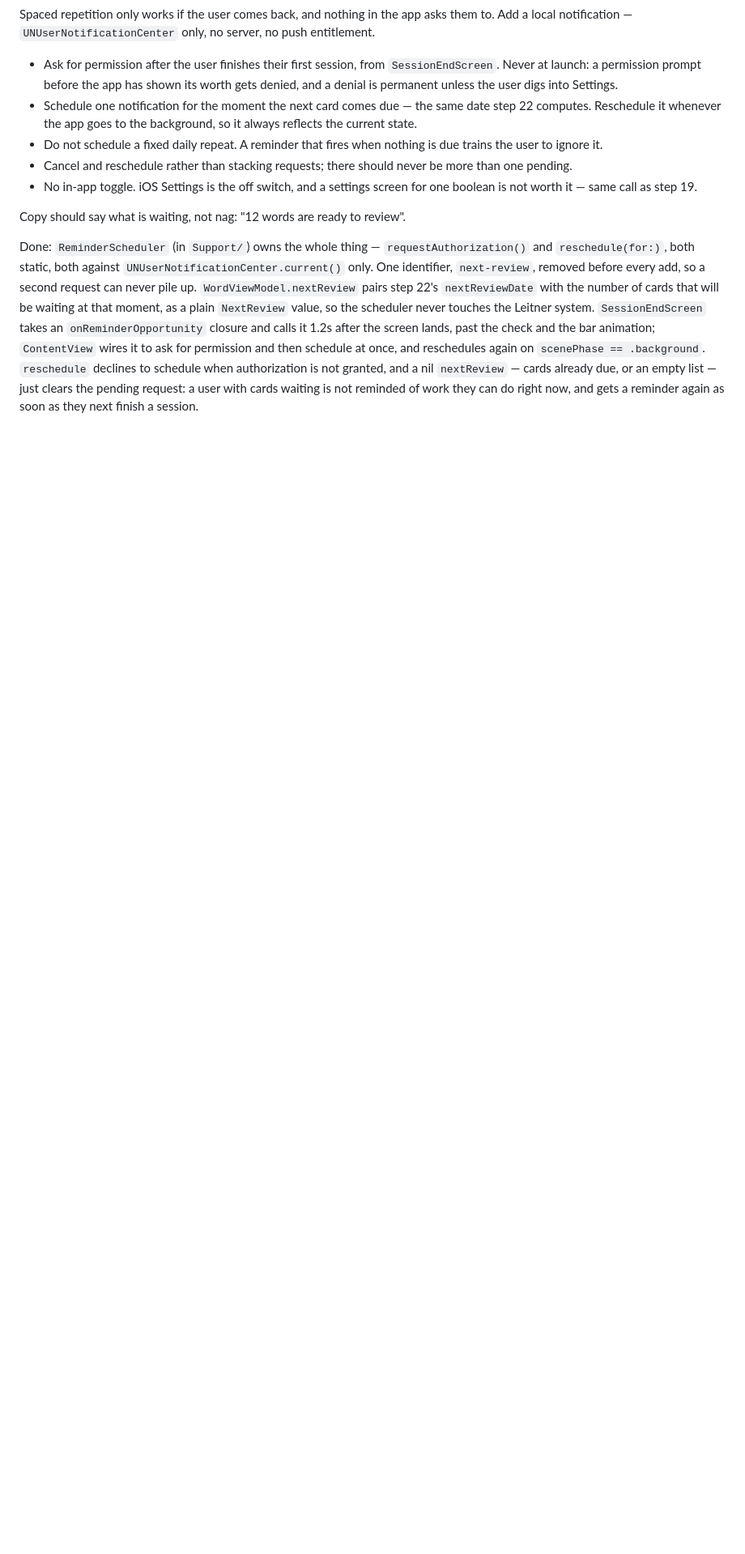
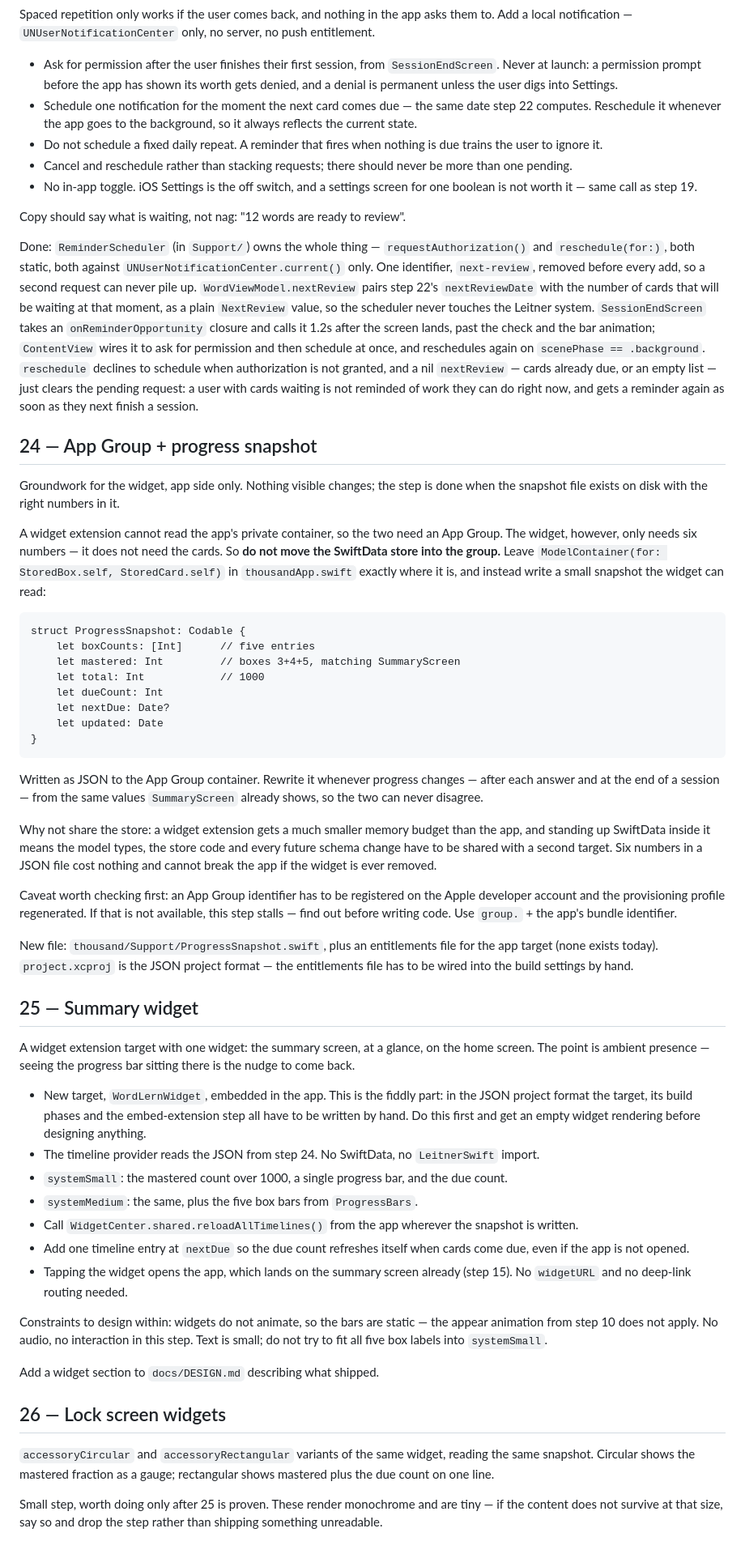
Before and after one commit to mfsaglam/wordlern, a Markdown page: docs/PLAN.md, the part around one of its changes. Shown at 81% size. GitHub-like rendering; blank space fills up the shorter version.

Commit message:
plan: add steps 24-26 (app group snapshot, summary widget, lock screen widgets)
Co-Authored-By: Claude <noreply@anthropic.com>

````diff
--- a/docs/PLAN.md
+++ b/docs/PLAN.md
@@ -518,3 +521,74 @@ and then schedule at once, and reschedules again on `scenePhase == .background`.
 declines to schedule when authorization is not granted, and a nil `nextReview` — cards already due,
 or an empty list — just clears the pending request: a user with cards waiting is not reminded of
 work they can do right now, and gets a reminder again as soon as they next finish a session.
+
+## 24 — App Group + progress snapshot
+
+Groundwork for the widget, app side only. Nothing visible changes; the step is done when the
+snapshot file exists on disk with the right numbers in it.
+
+A widget extension cannot read the app's private container, so the two need an App Group. The
+widget, however, only needs six numbers — it does not need the cards. So **do not move the
+SwiftData store into the group.** Leave `ModelContainer(for: StoredBox.self, StoredCard.self)` in
+`thousandApp.swift` exactly where it is, and instead write a small snapshot the widget can read:
+
+```
+struct ProgressSnapshot: Codable {
+    let boxCounts: [Int]      // five entries
+    let mastered: Int         // boxes 3+4+5, matching SummaryScreen
+    let total: Int            // 1000
+    let dueCount: Int
+    let nextDue: Date?
+    let updated: Date
+}
+```
+
+Written as JSON to the App Group container. Rewrite it whenever progress changes — after each
+answer and at the end of a session — from the same values `SummaryScreen` already shows, so the
+two can never disagree.
+
+Why not share the store: a widget extension gets a much smaller memory budget than the app, and
+standing up SwiftData inside it means the model types, the store code and every future schema
+change have to be shared with a second target. Six numbers in a JSON file cost nothing and cannot
+break the app if the widget is ever removed.
+
+Caveat worth checking first: an App Group identifier has to be registered on the Apple developer
+account and the provisioning profile regenerated. If that is not available, this step stalls — find
+out before writing code. Use `group.` + the app's bundle identifier.
+
+New file: `thousand/Support/ProgressSnapshot.swift`, plus an entitlements file for the app target
+(none exists today). `project.xcproj` is the JSON project format — the entitlements file has to be
+wired into the build settings by hand.
+
+## 25 — Summary widget
+
+A widget extension target with one widget: the summary screen, at a glance, on the home screen.
+The point is ambient presence — seeing the progress bar sitting there is the nudge to come back.
+
+- New target, `WordLernWidget`, embedded in the app. This is the fiddly part: in the JSON project
+  format the target, its build phases and the embed-extension step all have to be written by hand.
+  Do this first and get an empty widget rendering before designing anything.
+- The timeline provider reads the JSON from step 24. No SwiftData, no `LeitnerSwift` import.
+- `systemSmall`: the mastered count over 1000, a single progress bar, and the due count.
+- `systemMedium`: the same, plus the five box bars from `ProgressBars`.
+- Call `WidgetCenter.shared.reloadAllTimelines()` from the app wherever the snapshot is written.
+- Add one timeline entry at `nextDue` so the due count refreshes itself when cards come due, even
+  if the app is not opened.
+- Tapping the widget opens the app, which lands on the summary screen already (step 15). No
+  `widgetURL` and no deep-link routing needed.
+
+Constraints to design within: widgets do not animate, so the bars are static — the appear
+animation from step 10 does not apply. No audio, no interaction in this step. Text is small; do
+not try to fit all five box labels into `systemSmall`.
+
+Add a widget section to `docs/DESIGN.md` describing what shipped.
+
+## 26 — Lock screen widgets
+
+`accessoryCircular` and `accessoryRectangular` variants of the same widget, reading the same
+snapshot. Circular shows the mastered fraction as a gauge; rectangular shows mastered plus the due
+count on one line.
+
+Small step, worth doing only after 25 is proven. These render monochrome and are tiny — if the
+content does not survive at that size, say so and drop the step rather than shipping something
+unreadable.
````
Also changed, not shown: other parts of docs/PLAN.md (+3 -0 lines).
